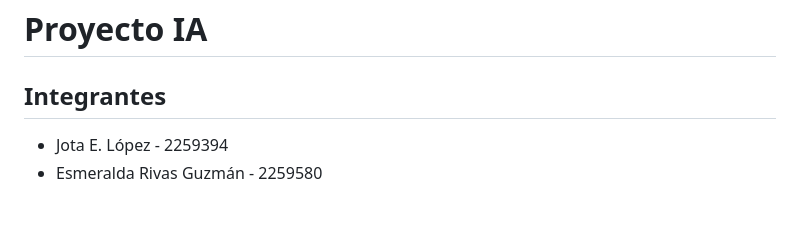
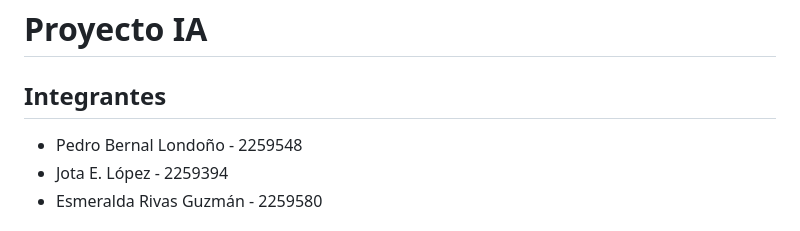
Before and after one commit to Esmeralda-RG/proyecto_ia, a Markdown page: README.md, the part around the change. Drawn GitHub-style.

```diff
--- a/README.md
+++ b/README.md
@@ -2,6 +2,7 @@
 
 ## Integrantes
 
+- Pedro Bernal Londoño - 2259548
 - Jota E. López - 2259394
 - Esmeralda Rivas Guzmán - 2259580
 
```
